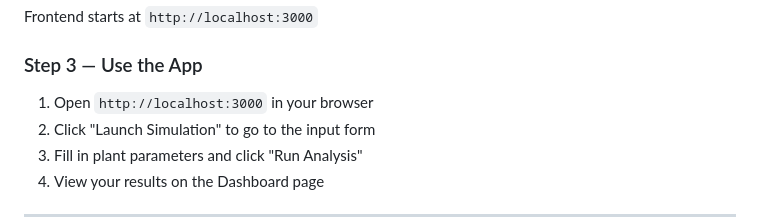
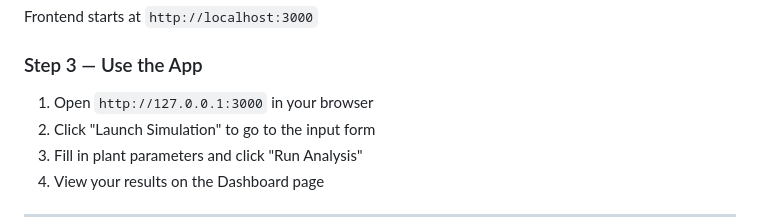
Before and after one commit to KGFCH2/SugarNxt-Hackathon-2026, a Markdown page: ThermaVision/INSTRUCTIONS.md, the part around the change. Drawn GitHub-style.

Commit message:
Update instructions document

```diff
--- a/ThermaVision/INSTRUCTIONS.md
+++ b/ThermaVision/INSTRUCTIONS.md
@@ -236,7 +236,7 @@ Frontend starts at `http://localhost:3000`
 
 ### Step 3 — Use the App
 
-1. Open `http://localhost:3000` in your browser
+1. Open `http://127.0.0.1:3000` in your browser
 2. Click "Launch Simulation" to go to the input form
 3. Fill in plant parameters and click "Run Analysis"
 4. View your results on the Dashboard page
```
